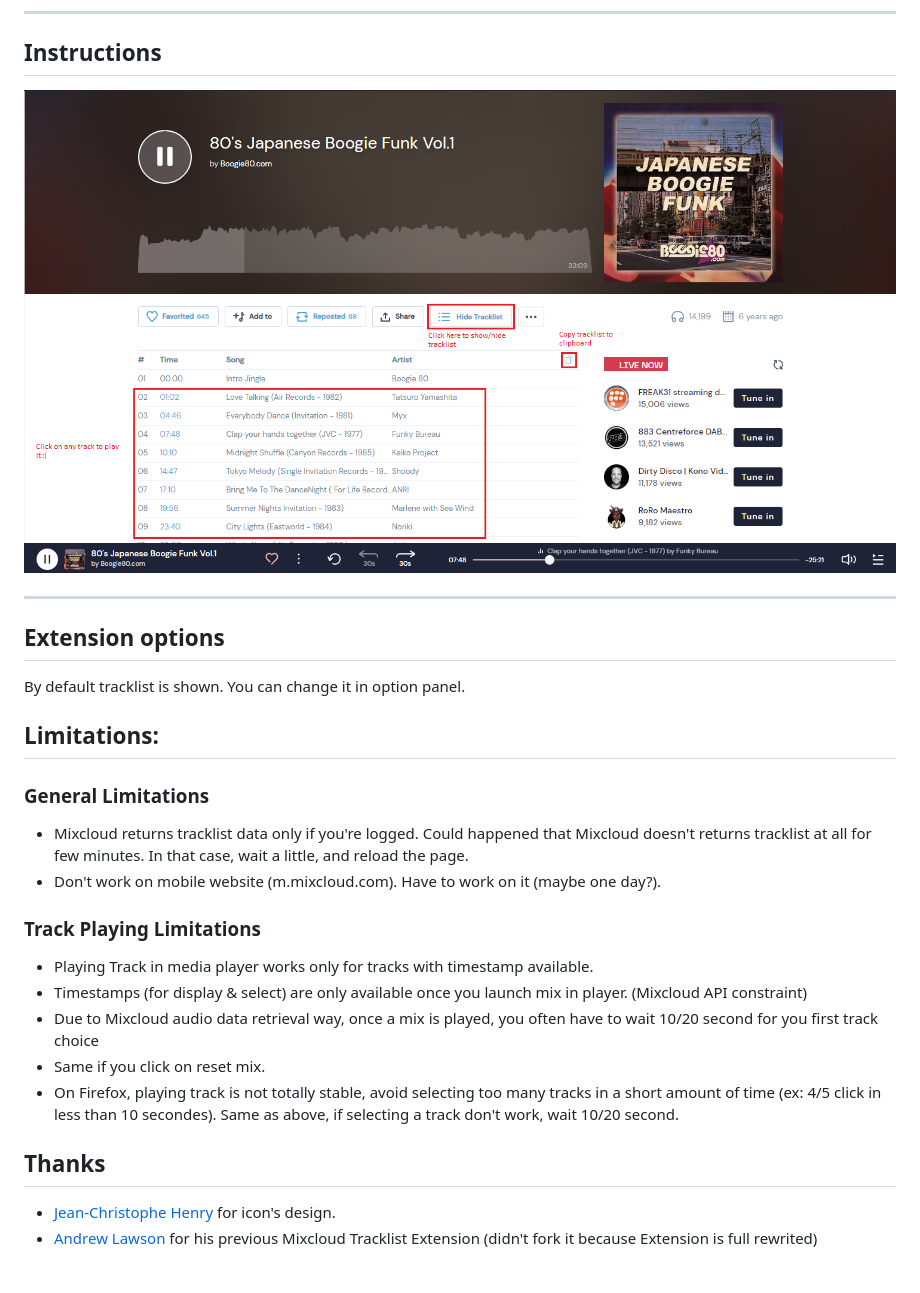
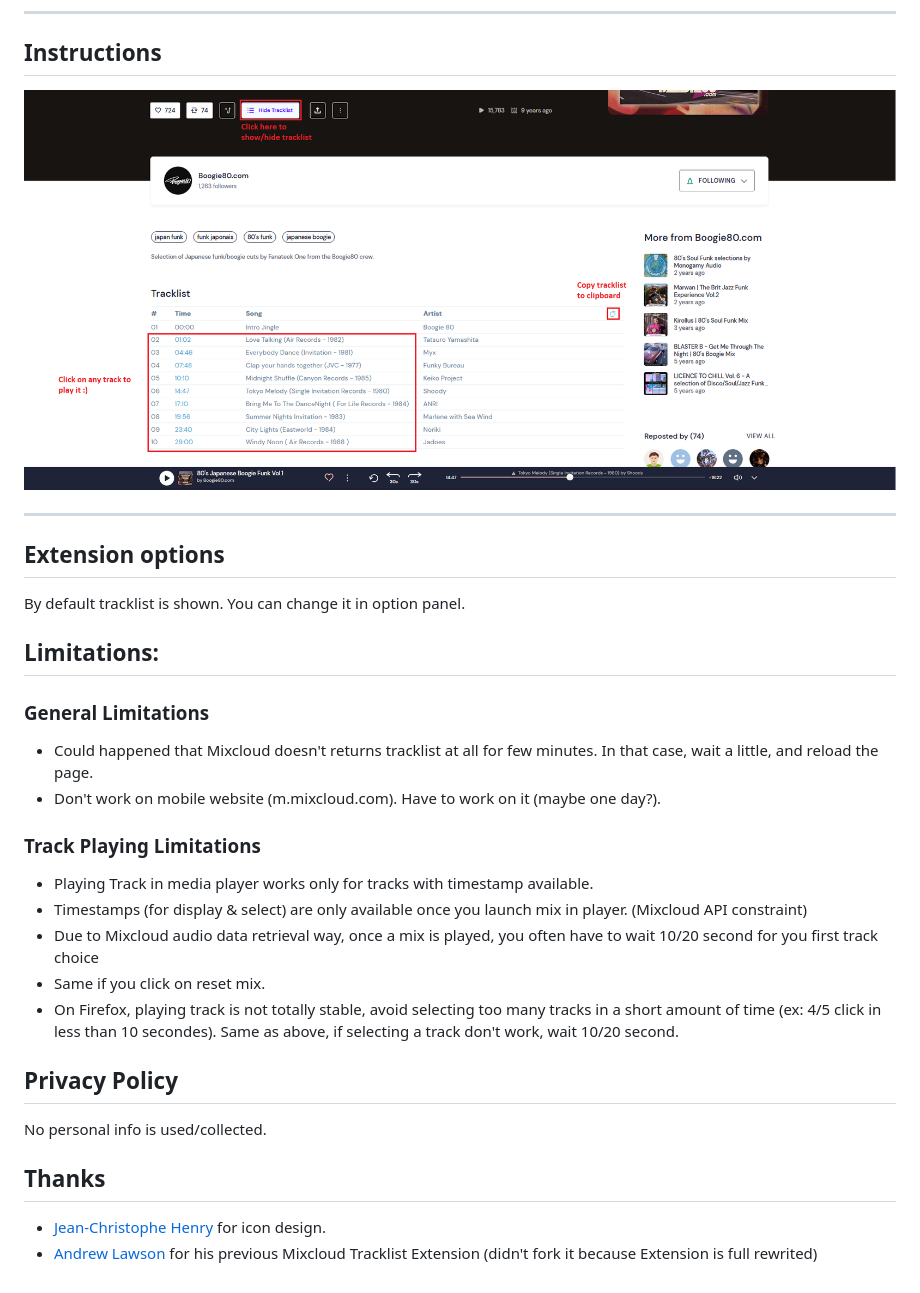
Before and after one commit to trepDev/mixcloud-with-tracklist, a Markdown page: README.md, the part around the change. Drawn GitHub-style; pictures changed too: readme_files/screenshot_mwt_v2_2.png (deleted), readme_files/screenshot_mwt_v2_3.png (added).

Commit message:
update README.md with new screen & Privacy Policy

```diff
--- a/README.md
+++ b/README.md
@@ -16,7 +16,7 @@ Compatible with Firefox (min v58), Chrome & any others browsers based on Webkit
 
 ---
 ## Instructions
-![Screenshot_mwt](readme_files/screenshot_mwt_v2_2.png)
+![Screenshot_mwt](readme_files/screenshot_mwt_v2_3.png)
 
 
 
@@ -27,7 +27,7 @@ By default tracklist is shown. You can change it in option panel.
 
 ## Limitations:
 ### General Limitations
-- Mixcloud returns tracklist data only if you're logged. Could happened that Mixcloud doesn't returns tracklist at all for few minutes. In that case, wait a little, and reload the page.
+- Could happened that Mixcloud doesn't returns tracklist at all for few minutes. In that case, wait a little, and reload the page.
 - Don't work on mobile website (m.mixcloud.com). Have to work on it (maybe one day?).
 ### Track Playing Limitations
 - Playing Track in media player works only for tracks with timestamp available.
@@ -37,9 +37,12 @@ By default tracklist is shown. You can change it in option panel.
 - On Firefox, playing track is not totally stable, avoid selecting too many tracks in a short amount of time (ex: 4/5 click in less than 10 secondes).
 Same as above, if selecting a track don't work, wait 10/20 second.
 
+## Privacy Policy
+No personal info is used/collected.
+
 
 ## Thanks
- - [Jean-Christophe Henry](https://jiss.tv/) for icon's design.
+ - [Jean-Christophe Henry](https://jiss.tv/) for icon design.
  - [Andrew Lawson](https://github.com/adlawson) for his previous Mixcloud Tracklist Extension (didn't fork it because Extension is full rewrited)
 
 
```
